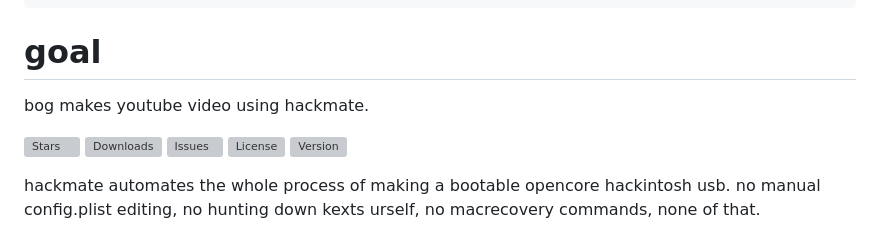
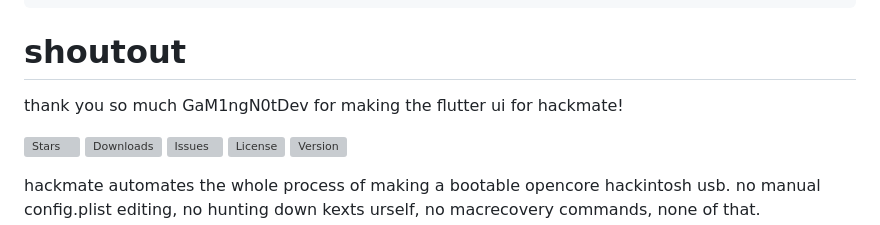
Before and after one commit to hackmatelabs/hackmate, a Markdown page: README.md, the part around the change. GitHub-like rendering; grey boxes are pictures that could not be loaded.

````diff
--- a/README.md
+++ b/README.md
@@ -8,9 +8,8 @@
 ```
 
 
-# goal
-bog makes youtube video using hackmate.
-
+# shoutout
+thank you so much GaM1ngN0tDev for making the flutter ui for hackmate!
 
 [![Stars](https://img.shields.io/github/stars/riftaway7-code/hackmate?style=flat&color=gold)](https://github.com/riftaway7-code/hackmate/stargazers)
 [![Downloads](https://img.shields.io/badge/dynamic/json?url=https%3A%2F%2Friftaway7-code.github.io%2Fhackmate%2Fstats.json&query=total_downloads&label=downloads&color=brightgreen&style=flat&cacheSeconds=3600)](https://github.com/riftaway7-code/hackmate/releases)
````
